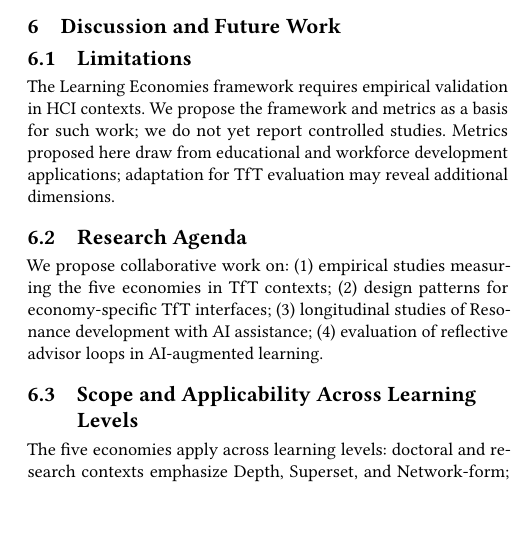
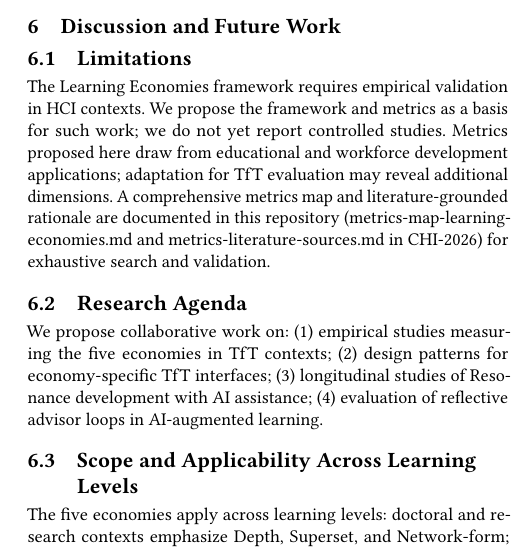
Before and after one commit to NewAlexandria/learning-economies, a LaTeX paper (CHI-2026/chi-2026-paper.tex): part of one column of page 3 of 3, cut so that both start at the same text, the shorter picture padded with empty space. Compiled offline with pdfLaTeX.

```diff
--- a/CHI-2026/chi-2026-paper.tex
+++ b/CHI-2026/chi-2026-paper.tex
@@ -148,7 +148,7 @@
 
 \subsection{Limitations}
 
-The Learning Economies framework requires empirical validation in HCI contexts. We propose the framework and metrics as a basis for such work; we do not yet report controlled studies. Metrics proposed here draw from educational and workforce development applications; adaptation for TfT evaluation may reveal additional dimensions.
+The Learning Economies framework requires empirical validation in HCI contexts. We propose the framework and metrics as a basis for such work; we do not yet report controlled studies. Metrics proposed here draw from educational and workforce development applications; adaptation for TfT evaluation may reveal additional dimensions. A comprehensive metrics map and literature-grounded rationale are documented in this repository (metrics-map-learning-economies.md and metrics-literature-sources.md in CHI-2026) for exhaustive search and validation.
 
 \subsection{Research Agenda}
 
```
Also changed, not shown: CHI-2026/chi-2026-paper.md (+1 -1 lines), README.md.
